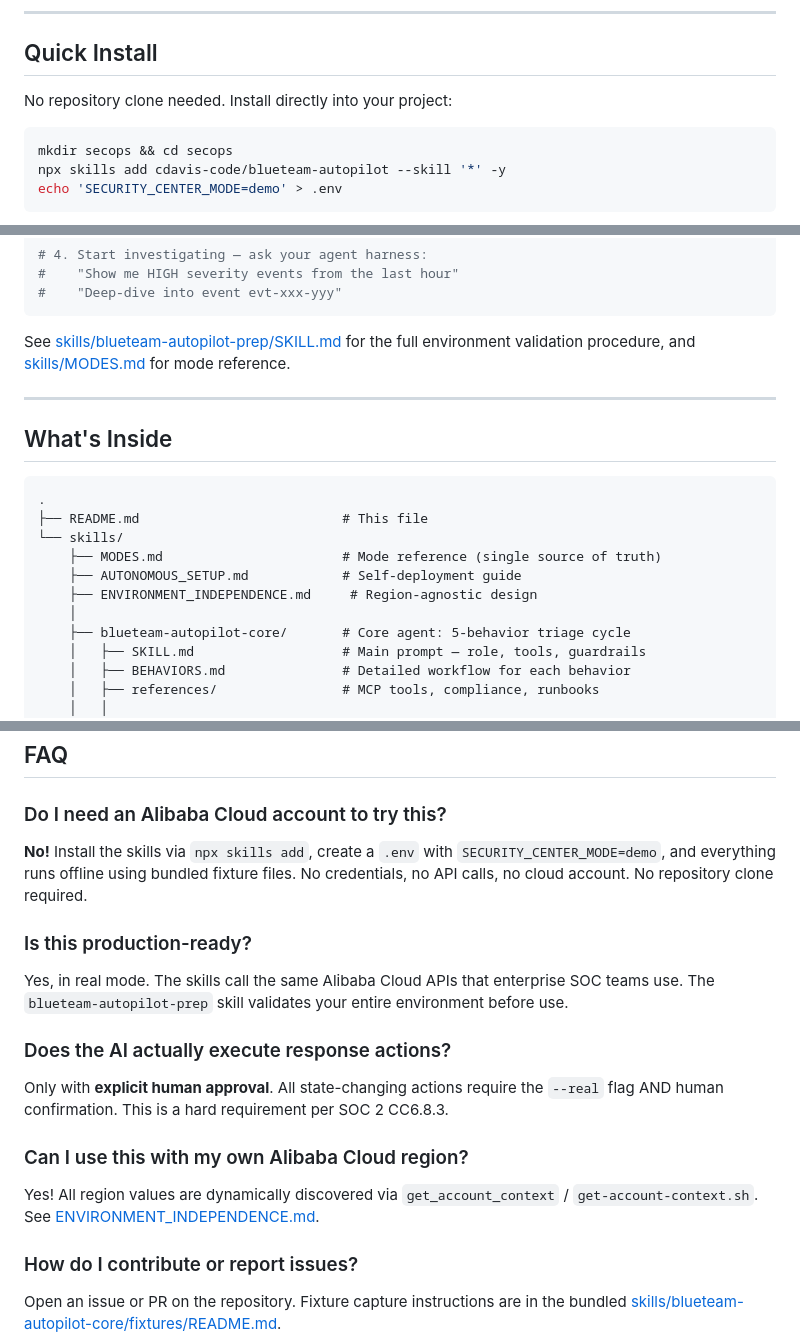
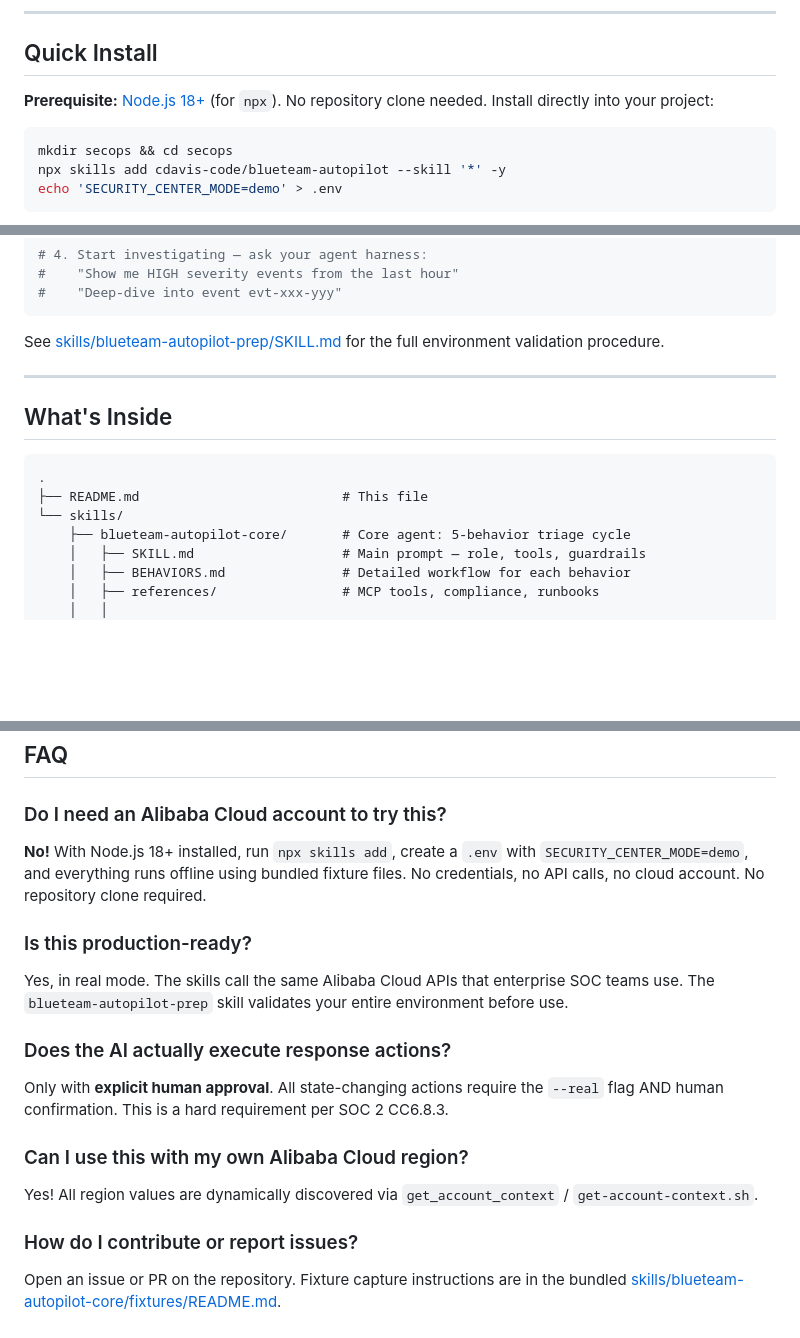
Before and after one commit to cdavis-code/blueteam-autopilot, a Markdown page: README.md, 3 parts joined by grey strips. Rendered like a GitHub page; blank space fills up the shorter version.

Commit message:
docs: add Node.js 18+ prerequisite, fix broken references to deleted files

````diff
--- a/README.md
+++ b/README.md
@@ -18,7 +18,7 @@
 
 ## Quick Install
 
-No repository clone needed. Install directly into your project:
+**Prerequisite:** [Node.js 18+](https://nodejs.org) (for `npx`). No repository clone needed. Install directly into your project:
 
 ```bash
 mkdir secops && cd secops
@@ -147,7 +148,7 @@ EOF
 #    "Deep-dive into event evt-xxx-yyy"
 ```
 
-See [skills/blueteam-autopilot-prep/SKILL.md](skills/blueteam-autopilot-prep/SKILL.md) for the full environment validation procedure, and [skills/MODES.md](skills/MODES.md) for mode reference.
+See [skills/blueteam-autopilot-prep/SKILL.md](skills/blueteam-autopilot-prep/SKILL.md) for the full environment validation procedure.
 
 ---
 
@@ -157,10 +158,6 @@ See [skills/blueteam-autopilot-prep/SKILL.md](skills/blueteam-autopilot-prep/SKI
 .
 ├── README.md                          # This file
 └── skills/
-    ├── MODES.md                       # Mode reference (single source of truth)
-    ├── AUTONOMOUS_SETUP.md            # Self-deployment guide
-    ├── ENVIRONMENT_INDEPENDENCE.md     # Region-agnostic design
-    │
     ├── blueteam-autopilot-core/       # Core agent: 5-behavior triage cycle
     │   ├── SKILL.md                   # Main prompt — role, tools, guardrails
     │   ├── BEHAVIORS.md               # Detailed workflow for each behavior
@@ -267,7 +264,7 @@ See [skills/blueteam-autopilot-prep/SKILL.md](skills/blueteam-autopilot-prep/SKI
 
 ### Do I need an Alibaba Cloud account to try this?
 
-**No!** Install the skills via `npx skills add`, create a `.env` with `SECURITY_CENTER_MODE=demo`, and everything runs offline using bundled fixture files. No credentials, no API calls, no cloud account. No repository clone required.
+**No!** With Node.js 18+ installed, run `npx skills add`, create a `.env` with `SECURITY_CENTER_MODE=demo`, and everything runs offline using bundled fixture files. No credentials, no API calls, no cloud account. No repository clone required.
 
 ### Is this production-ready?
 
@@ -279,7 +276,7 @@ Only with **explicit human approval**. All state-changing actions require the `-
 
 ### Can I use this with my own Alibaba Cloud region?
 
-Yes! All region values are dynamically discovered via `get_account_context` / `get-account-context.sh`. See [ENVIRONMENT_INDEPENDENCE.md](skills/ENVIRONMENT_INDEPENDENCE.md).
+Yes! All region values are dynamically discovered via `get_account_context` / `get-account-context.sh`.
 
 ### How do I contribute or report issues?
 
````
Also changed, not shown: other parts of README.md (+1 -0 lines).
